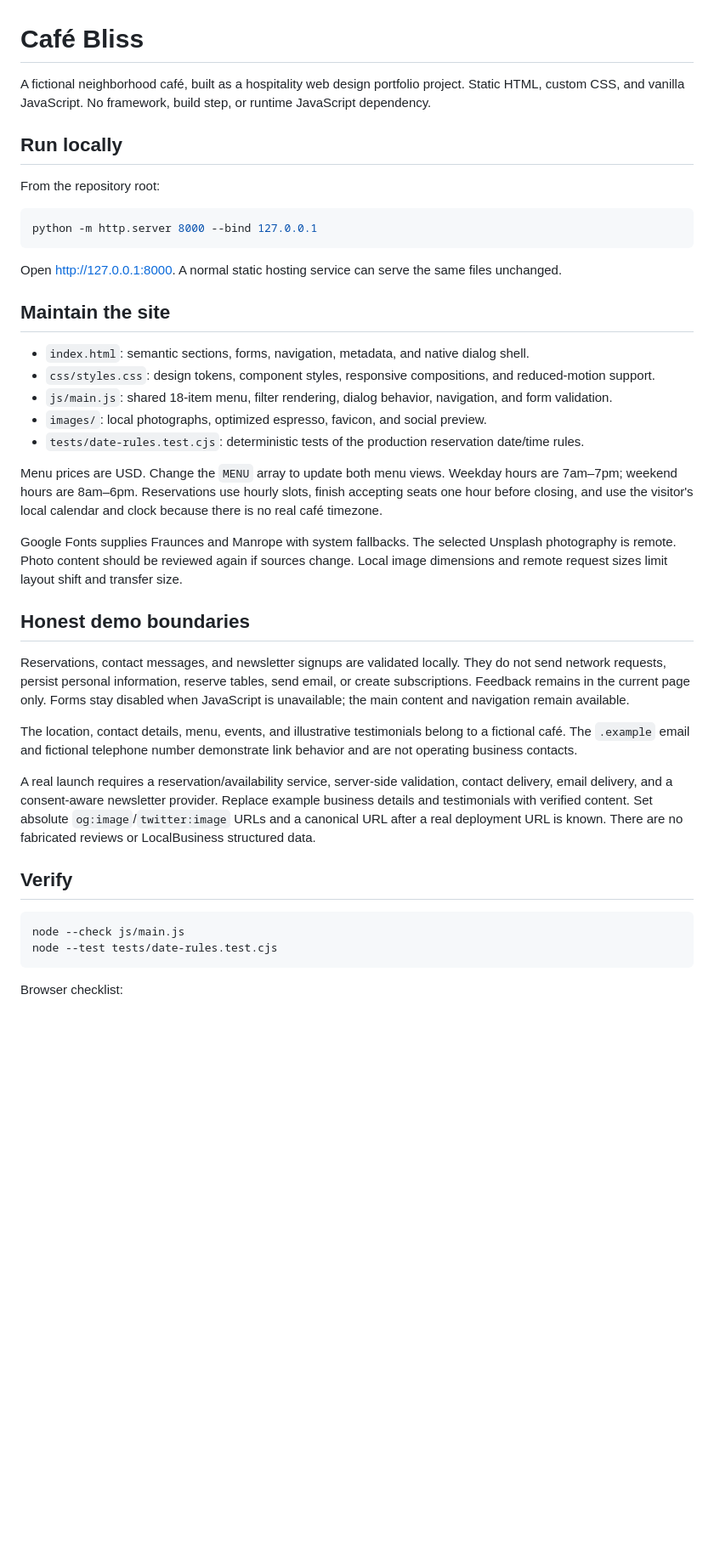
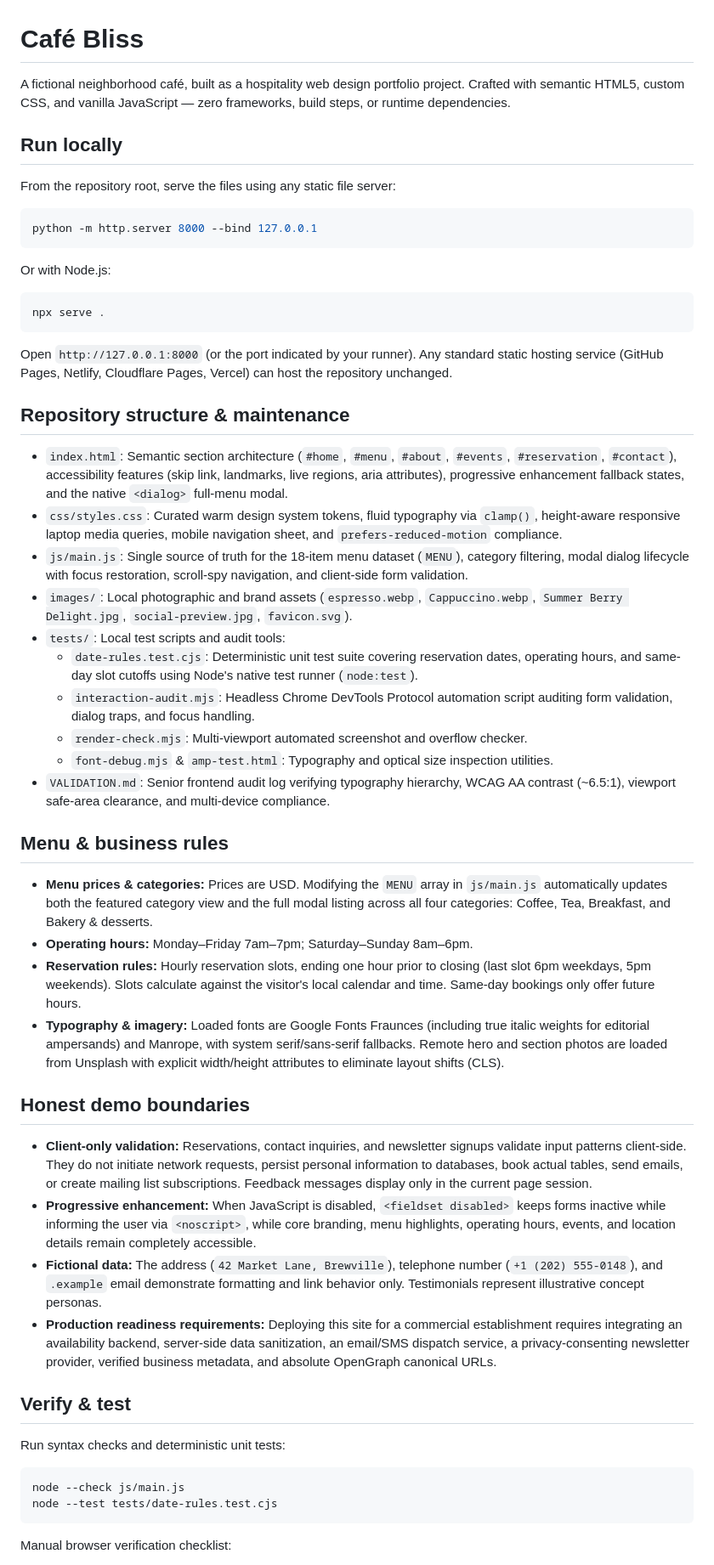
Before and after one commit to byishimwe/Cafe-Bliss, a Markdown page: README.md, the part around one of its changes. Shown at 85% size. GitHub-like rendering; blank space fills up the shorter version.

Commit message:
docs: align README with codebase architecture, tests, and audit documentation

````diff
--- a/README.md
+++ b/README.md
@@ -1,43 +1,58 @@
 # Café Bliss
 
-A fictional neighborhood café, built as a hospitality web design portfolio project. Static HTML, custom CSS, and vanilla JavaScript. No framework, build step, or runtime JavaScript dependency.
+A fictional neighborhood café, built as a hospitality web design portfolio project. Crafted with semantic HTML5, custom CSS, and vanilla JavaScript — zero frameworks, build steps, or runtime dependencies.
 
 ## Run locally
 
-From the repository root:
+From the repository root, serve the files using any static file server:
 
 ```sh
 python -m http.server 8000 --bind 127.0.0.1
 ```
 
-Open http://127.0.0.1:8000. A normal static hosting service can serve the same files unchanged.
+Or with Node.js:
 
-## Maintain the site
+```sh
+npx serve .
+```
 
-- `index.html`: semantic sections, forms, navigation, metadata, and native dialog shell.
-- `css/styles.css`: design tokens, component styles, responsive compositions, and reduced-motion support.
-- `js/main.js`: shared 18-item menu, filter rendering, dialog behavior, navigation, and form validation.
-- `images/`: local photographs, optimized espresso, favicon, and social preview.
-- `tests/date-rules.test.cjs`: deterministic tests of the production reservation date/time rules.
+Open `http://127.0.0.1:8000` (or the port indicated by your runner). Any standard static hosting service (GitHub Pages, Netlify, Cloudflare Pages, Vercel) can host the repository unchanged.
 
-Menu prices are USD. Change the `MENU` array to update both menu views. Weekday hours are 7am–7pm; weekend hours are 8am–6pm. Reservations use hourly slots, finish accepting seats one hour before closing, and use the visitor's local calendar and clock because there is no real café timezone.
+## Repository structure & maintenance
 
-Google Fonts supplies Fraunces and Manrope with system fallbacks. The selected Unsplash photography is remote. Photo content should be reviewed again if sources change. Local image dimensions and remote request sizes limit layout shift and transfer size.
+- `index.html`: Semantic section architecture (`#home`, `#menu`, `#about`, `#events`, `#reservation`, `#contact`), accessibility features (skip link, landmarks, live regions, aria attributes), progressive enhancement fallback states, and the native `<dialog>` full-menu modal.
+- `css/styles.css`: Curated warm design system tokens, fluid typography via `clamp()`, height-aware responsive laptop media queries, mobile navigation sheet, and `prefers-reduced-motion` compliance.
+- `js/main.js`: Single source of truth for the 18-item menu dataset (`MENU`), category filtering, modal dialog lifecycle with focus restoration, scroll-spy navigation, and client-side form validation.
+- `images/`: Local photographic and brand assets (`espresso.webp`, `Cappuccino.webp`, `Summer Berry Delight.jpg`, `social-preview.jpg`, `favicon.svg`).
+- `tests/`: Local test scripts and audit tools:
+  - `date-rules.test.cjs`: Deterministic unit test suite covering reservation dates, operating hours, and same-day slot cutoffs using Node's native test runner (`node:test`).
+  - `interaction-audit.mjs`: Headless Chrome DevTools Protocol automation script auditing form validation, dialog traps, and focus handling.
+  - `render-check.mjs`: Multi-viewport automated screenshot and overflow checker.
+  - `font-debug.mjs` & `amp-test.html`: Typography and optical size inspection utilities.
+- `VALIDATION.md`: Senior frontend audit log verifying typography hierarchy, WCAG AA contrast (~6.5:1), viewport safe-area clearance, and multi-device compliance.
+
+## Menu & business rules
+
+- **Menu prices & categories:** Prices are USD. Modifying the `MENU` array in `js/main.js` automatically updates both the featured category view and the full modal listing across all four categories: Coffee, Tea, Breakfast, and Bakery & desserts.
+- **Operating hours:** Monday–Friday 7am–7pm; Saturday–Sunday 8am–6pm.
+- **Reservation rules:** Hourly reservation slots, ending one hour prior to closing (last slot 6pm weekdays, 5pm weekends). Slots calculate against the visitor's local calendar and time. Same-day bookings only offer future hours.
+- **Typography & imagery:** Loaded fonts are Google Fonts Fraunces (including true italic weights for editorial ampersands) and Manrope, with system serif/sans-serif fallbacks. Remote hero and section photos are loaded from Unsplash with explicit width/height attributes to eliminate layout shifts (CLS).
 
 ## Honest demo boundaries
 
-Reservations, contact messages, and newsletter signups are validated locally. They do not send network requests, persist personal information, reserve tables, send email, or create subscriptions. Feedback remains in the current page only. Forms stay disabled when JavaScript is unavailable; the main content and navigation remain available.
+- **Client-only validation:** Reservations, contact inquiries, and newsletter signups validate input patterns client-side. They do not initiate network requests, persist personal information to databases, book actual tables, send emails, or create mailing list subscriptions. Feedback messages display only in the current page session.
+- **Progressive enhancement:** When JavaScript is disabled, `<fieldset disabled>` keeps forms inactive while informing the user via `<noscript>`, while core branding, menu highlights, operating hours, events, and location details remain completely accessible.
+- **Fictional data:** The address (`42 Market Lane, Brewville`), telephone number (`+1 (202) 555-0148`), and `.example` email demonstrate formatting and link behavior only. Testimonials represent illustrative concept personas.
+- **Production readiness requirements:** Deploying this site for a commercial establishment requires integrating an availability backend, server-side data sanitization, an email/SMS dispatch service, a privacy-consenting newsletter provider, verified business metadata, and absolute OpenGraph canonical URLs.
 
-The location, contact details, menu, events, and illustrative testimonials belong to a fictional café. The `.example` email and fictional telephone number demonstrate link behavior and are not operating business contacts.
+## Verify & test
 
-A real launch requires a reservation/availability service, server-side validation, contact delivery, email delivery, and a consent-aware newsletter provider. Replace example business details and testimonials with verified content. Set absolute `og:image`/`twitter:image` URLs and a canonical URL after a real deployment URL is known. There are no fabricated reviews or LocalBusiness structured data.
-
-## Verify
+Run syntax checks and deterministic unit tests:
 
 ```sh
 node --check js/main.js
 node --test tests/date-rules.test.cjs
 ```
 
-Browser checklist:
+Manual browser verification checklist:
 
````
Also changed, not shown: other parts of README.md (+7 -10 lines).
